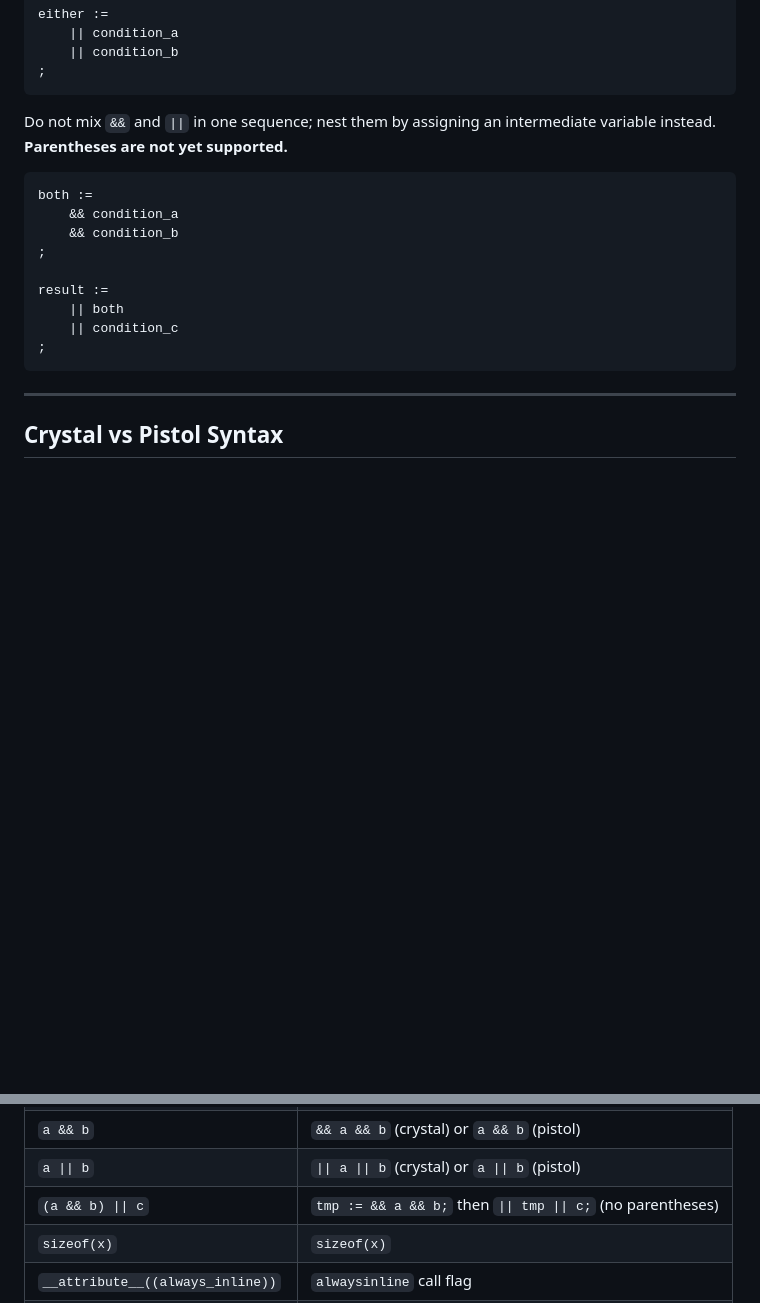
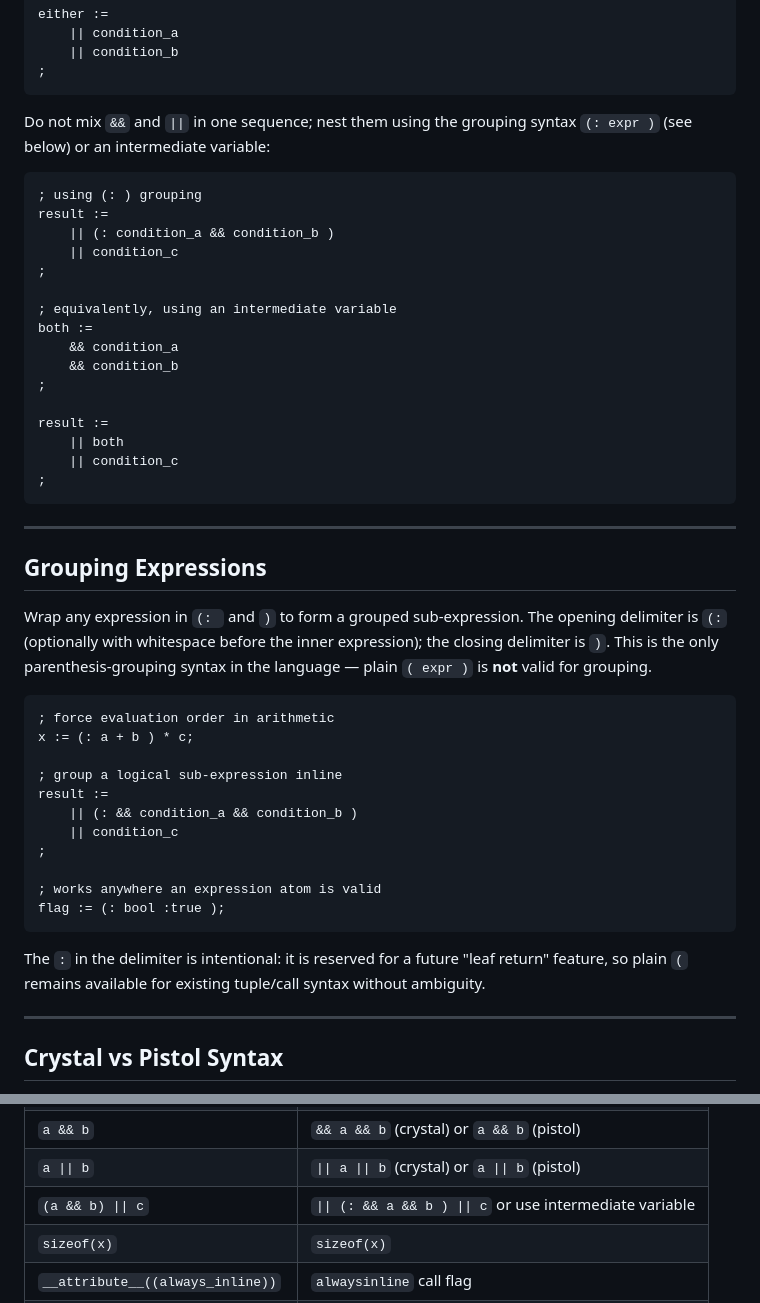
Before and after one commit to davidcallanan/mu-fyp, a Markdown page: ai_docs/ESSENCE_C.md, 2 parts joined by grey strips. GitHub-like rendering; blank space fills up the shorter version.

Commit message:
update ai_docs

````diff
--- a/ai_docs/ESSENCE_C.md
+++ b/ai_docs/ESSENCE_C.md
@@ -175,9 +175,16 @@ either :=
 ;
 ```
 
-Do not mix `&&` and `||` in one sequence; nest them by assigning an intermediate variable instead. **Parentheses are not yet supported.**
+Do not mix `&&` and `||` in one sequence; nest them using the grouping syntax `(: expr )` (see below) or an intermediate variable:
 
 ```ec
+; using (: ) grouping
+result :=
+	|| (: condition_a && condition_b )
+	|| condition_c
+;
+
+; equivalently, using an intermediate variable
 both :=
 	&& condition_a
 	&& condition_b
@@ -188,6 +195,28 @@ result :=
 	|| condition_c
 ;
 ```
+
+---
+
+## Grouping Expressions
+
+Wrap any expression in `(: ` and `)` to form a grouped sub-expression. The opening delimiter is `(:` (optionally with whitespace before the inner expression); the closing delimiter is `)`. This is the only parenthesis-grouping syntax in the language — plain `( expr )` is **not** valid for grouping.
+
+```ec
+; force evaluation order in arithmetic
+x := (: a + b ) * c;
+
+; group a logical sub-expression inline
+result :=
+	|| (: && condition_a && condition_b )
+	|| condition_c
+;
+
+; works anywhere an expression atom is valid
+flag := (: bool :true );
+```
+
+The `:` in the delimiter is intentional: it is reserved for a future "leaf return" feature, so plain `(` remains available for existing tuple/call syntax without ambiguity.
 
 ---
 
@@ -606,7 +635,7 @@ create() -> {
 | `if (c) { } else { }` | `if (c) { } else { }` |
 | `a && b` | `&& a && b` (crystal) or `a && b` (pistol) |
 | `a \|\| b` | `\|\| a \|\| b` (crystal) or `a \|\| b` (pistol) |
-| `(a && b) \|\| c` | `tmp := && a && b;` then `\|\| tmp \|\| c;` (no parentheses) |
+| `(a && b) \|\| c` | `\|\| (: && a && b ) \|\| c` or use intermediate variable |
 | `sizeof(x)` | `sizeof(x)` |
 | `__attribute__((always_inline))` | `alwaysinline` call flag |
 | `const int x = 5;` | `x := i32 5;` (immutable by default) |
````
